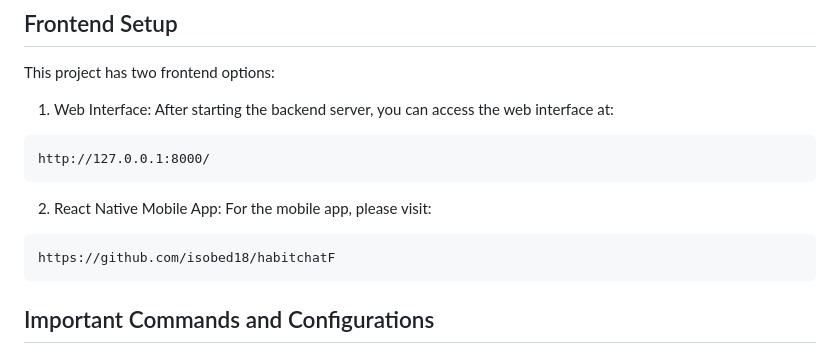
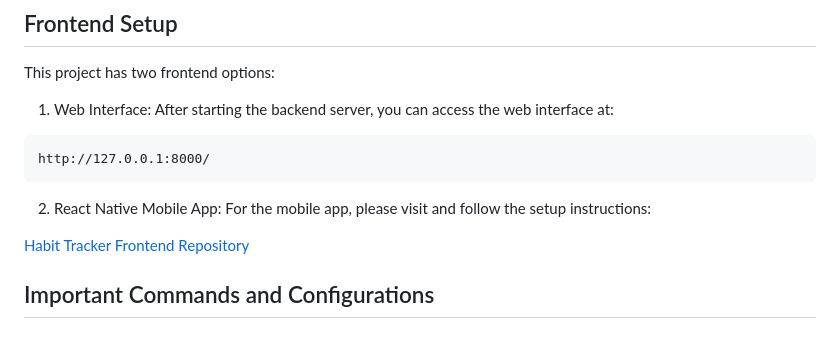
Before and after one commit to isobed18/habitchatB, a Markdown page: README.md, the part around the change. GitHub-like rendering.

Commit message:
frontend repo baglantısı README.md

````diff
--- a/README.md
+++ b/README.md
@@ -78,11 +78,9 @@ http://127.0.0.1:8000/
 ```
 
 2. React Native Mobile App:
-For the mobile app, please visit:
-```
-https://github.com/isobed18/habitchatF
-```
+For the mobile app, please visit and follow the setup instructions:
 
+[Habit Tracker Frontend Repository](https://github.com/isobed18/habitchatF)
 ## Important Commands and Configurations
 
 ### Server Configuration
````
